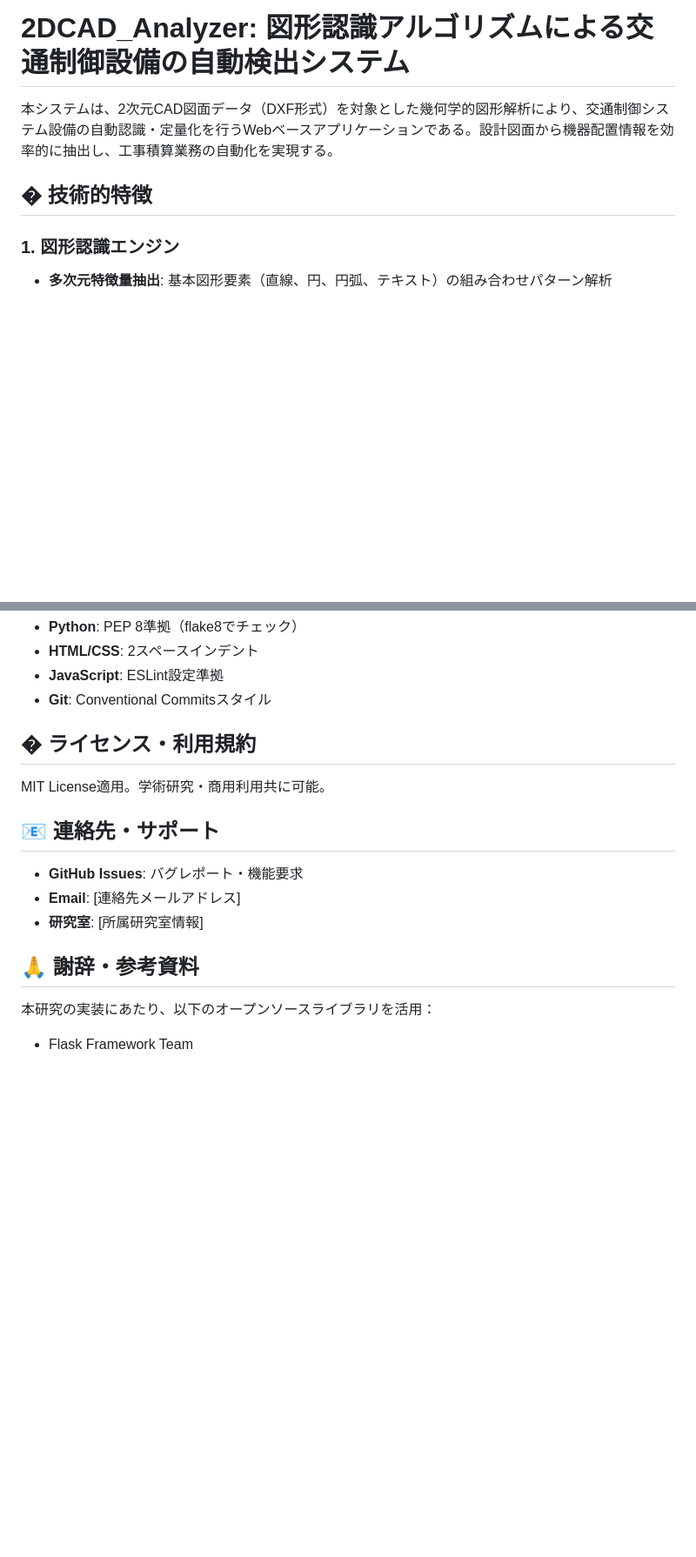
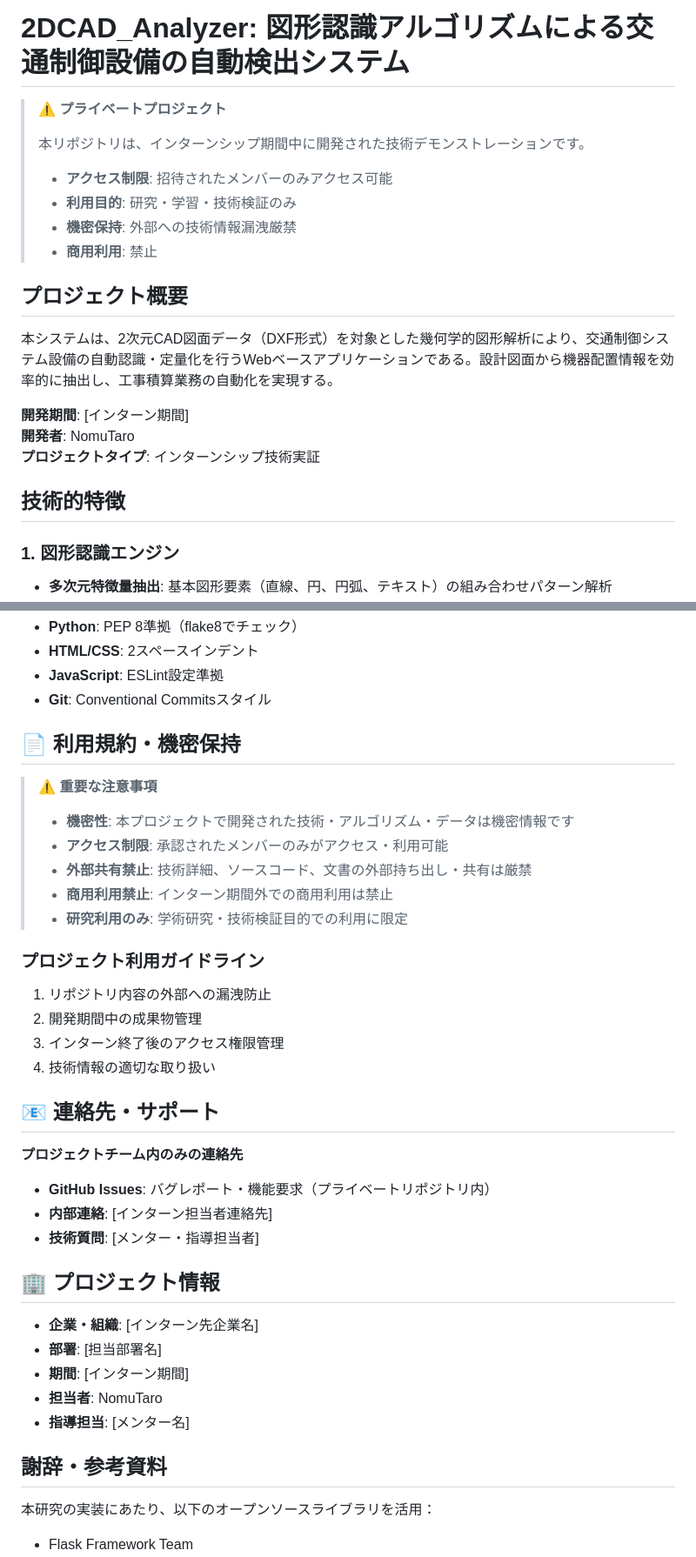
Before and after one commit to NomuTaro/2DCAD_Analyzer, a Markdown page: README.md, 2 parts joined by grey strips. Shown at 87% size. Drawn GitHub-style; blank space fills up the shorter version.

Commit message:
docs: Update README for private internship project
- Add confidentiality warnings and access restrictions
- Update license section for internal use only
- Include project team contact information
- Clarify usage guidelines for internship context
- Remove public licensing terms

```diff
--- a/README.md
+++ b/README.md
@@ -1,8 +1,23 @@
 # 2DCAD_Analyzer: 図形認識アルゴリズムによる交通制御設備の自動検出システム
+
+> **⚠️ プライベートプロジェクト**
+>
+> 本リポジトリは、インターンシップ期間中に開発された技術デモンストレーションです。
+>
+> - **アクセス制限**: 招待されたメンバーのみアクセス可能
+> - **利用目的**: 研究・学習・技術検証のみ
+> - **機密保持**: 外部への技術情報漏洩厳禁
+> - **商用利用**: 禁止
+
+## プロジェクト概要
 
 本システムは、2次元CAD図面データ（DXF形式）を対象とした幾何学的図形解析により、交通制御システム設備の自動認識・定量化を行うWebベースアプリケーションである。設計図面から機器配置情報を効率的に抽出し、工事積算業務の自動化を実現する。
 
-## � 技術的特徴
+**開発期間**: [インターン期間]
+**開発者**: NomuTaro
+**プロジェクトタイプ**: インターンシップ技術実証
+
+## 技術的特徴
 
 ### 1. 図形認識エンジン
 - **多次元特徴量抽出**: 基本図形要素（直線、円、円弧、テキスト）の組み合わせパターン解析
@@ -266,17 +281,38 @@ python -m memory_profiler app.py
 - **JavaScript**: ESLint設定準拠
 - **Git**: Conventional Commitsスタイル
 
-## � ライセンス・利用規約
+## 📄 利用規約・機密保持
 
-MIT License適用。学術研究・商用利用共に可能。
+> **⚠️ 重要な注意事項**
+>
+> - **機密性**: 本プロジェクトで開発された技術・アルゴリズム・データは機密情報です
+> - **アクセス制限**: 承認されたメンバーのみがアクセス・利用可能
+> - **外部共有禁止**: 技術詳細、ソースコード、文書の外部持ち出し・共有は厳禁
+> - **商用利用禁止**: インターン期間外での商用利用は禁止
+> - **研究利用のみ**: 学術研究・技術検証目的での利用に限定
+
+### プロジェクト利用ガイドライン
+1. リポジトリ内容の外部への漏洩防止
+2. 開発期間中の成果物管理
+3. インターン終了後のアクセス権限管理
+4. 技術情報の適切な取り扱い
 
 ## 📧 連絡先・サポート
 
-- **GitHub Issues**: バグレポート・機能要求
-- **Email**: [連絡先メールアドレス]
-- **研究室**: [所属研究室情報]
+**プロジェクトチーム内のみの連絡先**
+- **GitHub Issues**: バグレポート・機能要求（プライベートリポジトリ内）
+- **内部連絡**: [インターン担当者連絡先]
+- **技術質問**: [メンター・指導担当者]
 
-## 🙏 謝辞・参考資料
+## 🏢 プロジェクト情報
+
+- **企業・組織**: [インターン先企業名]
+- **部署**: [担当部署名]
+- **期間**: [インターン期間]
+- **担当者**: NomuTaro
+- **指導担当**: [メンター名]
+
+## 謝辞・参考資料
 
 本研究の実装にあたり、以下のオープンソースライブラリを活用：
 - Flask Framework Team
```
Also changed, not shown: other parts of README.md (+9 -9 lines).
